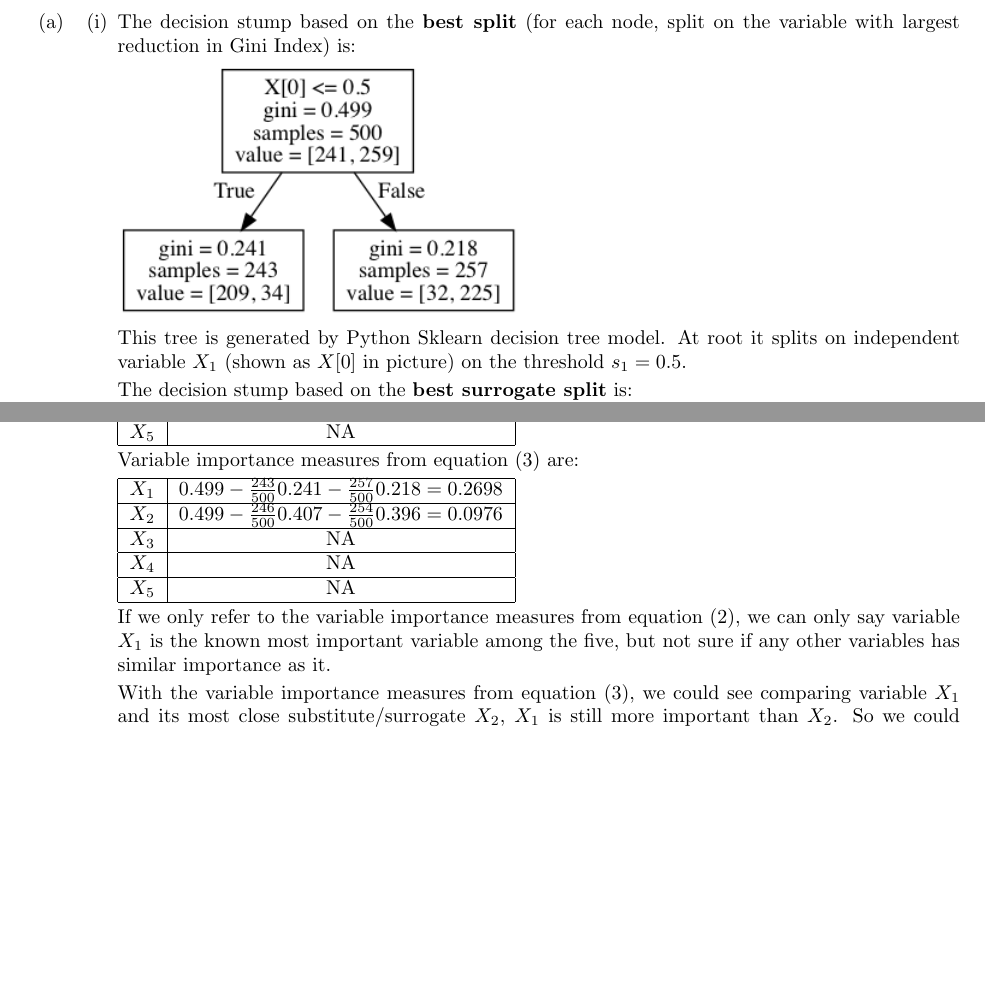
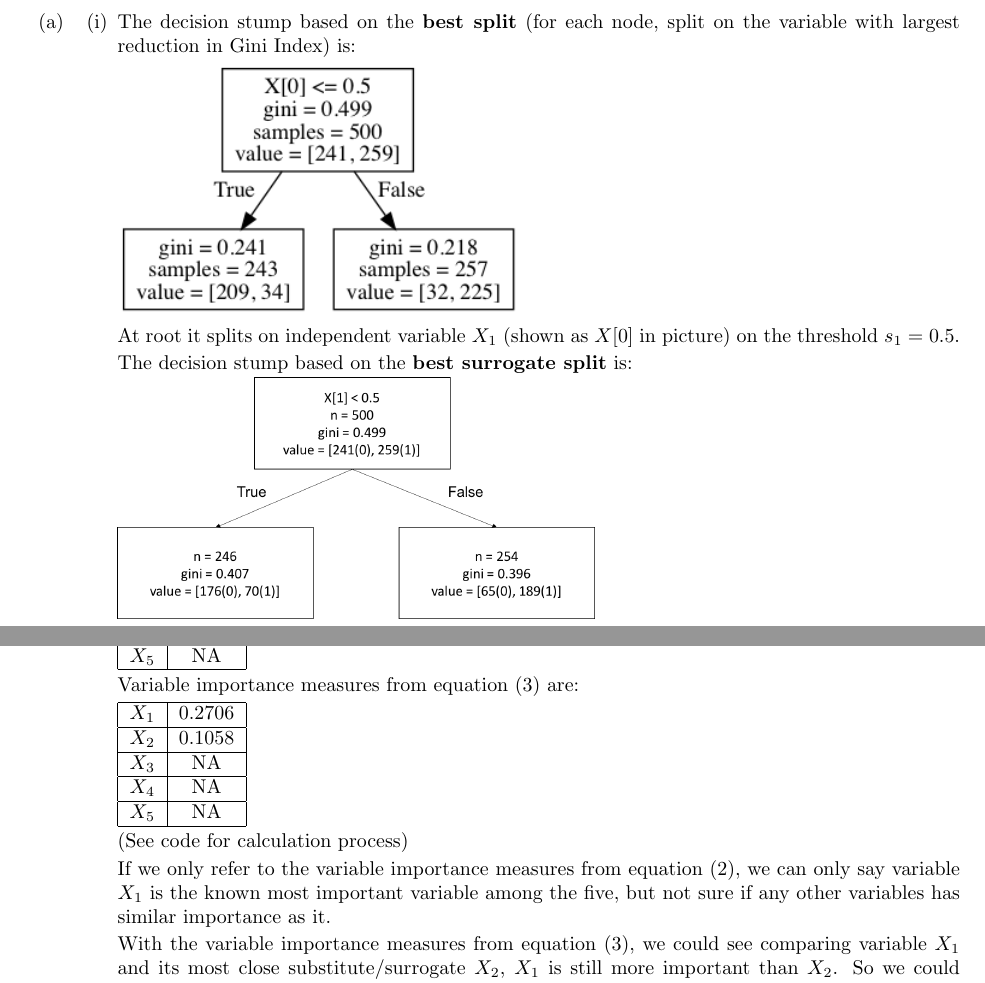
Before and after one commit to YilinGao/ML_assignments, a LaTeX problem sheet (hw2/hw2_answer/hw2_answer.tex): two parts of pages 5 and 6 of 6, joined at a grey line, cut so that both start at the same text, the shorter picture padded with empty space. Compiled offline with pdfLaTeX.

Commit message:
refactor q2 code

```diff
--- a/hw2/hw2_answer/hw2_answer.tex
+++ b/hw2/hw2_answer/hw2_answer.tex
@@ -204,7 +204,7 @@
 
 		\includegraphics[scale=0.6]{tree_best_split.png}
 
-		This tree is generated by Python Sklearn decision tree model. At root it splits on independent variable $X_1$ (shown as $X[0]$ in picture) on the threshold $s_1 = 0.5$.
+		At root it splits on independent variable $X_1$ (shown as $X[0]$ in picture) on the threshold $s_1 = 0.5$.
 
 		The decision stump based on the \textbf{best surrogate split} is:
 
@@ -227,12 +227,14 @@
 
 		\begin{tabular}{|c|c|}
 			\hline
-			$X_1$ & $0.499 - \frac{243}{500} 0.241 - \frac{257}{500} 0.218 = 0.2698$ \\ \hline
-			$X_2$ & $0.499 - \frac{246}{500} 0.407 - \frac{254}{500} 0.396 = 0.0976$ \\ \hline
+			$X_1$ & $0.2706$ \\ \hline
+			$X_2$ & $0.1058$ \\ \hline
 			$X_3$ & NA \\ \hline
 			$X_4$ & NA \\ \hline
 			$X_5$ & NA \\ \hline
 		\end{tabular}
+
+		(See code for calculation process)
 
 		If we only refer to the variable importance measures from equation (2), we can only say variable $X_1$ is the known most important variable among the five, but not sure if any other variables has similar importance as it.
 
```
Also changed, not shown: hw2/hw2_answer/hw2_answer.pdf, hw2/hw2_answer/hw2_answer.tex (2 more changed lines), 1 other file.
